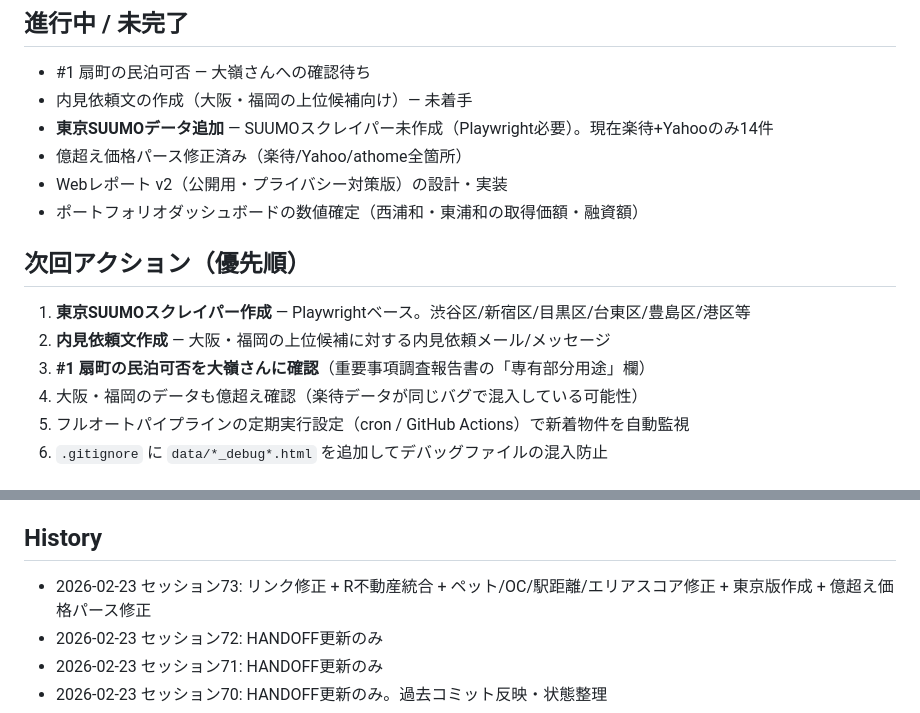
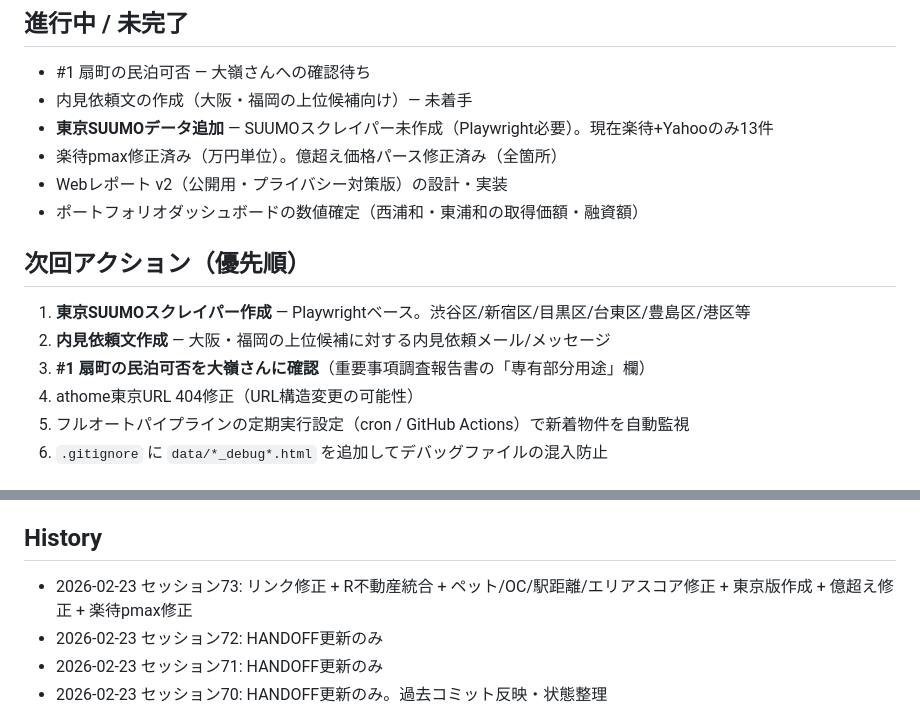
Before and after one commit to ymatz28-beep/property-report, a Markdown page: HANDOFF.md, 2 parts joined by grey strips. Drawn GitHub-style.

Commit message:
Update HANDOFF: session 73 final
Co-Authored-By: Claude Opus 4.6 <noreply@anthropic.com>

```diff
--- a/HANDOFF.md
+++ b/HANDOFF.md
@@ -29,8 +29,8 @@
 ## 進行中 / 未完了
 - #1 扇町の民泊可否 — 大嶺さんへの確認待ち
 - 内見依頼文の作成（大阪・福岡の上位候補向け）— 未着手
-- **東京SUUMOデータ追加** — SUUMOスクレイパー未作成（Playwright必要）。現在楽待+Yahooのみ14件
-- 億超え価格パース修正済み（楽待/Yahoo/athome全箇所）
+- **東京SUUMOデータ追加** — SUUMOスクレイパー未作成（Playwright必要）。現在楽待+Yahooのみ13件
+- 楽待pmax修正済み（万円単位）。億超え価格パース修正済み（全箇所）
 - Webレポート v2（公開用・プライバシー対策版）の設計・実装
 - ポートフォリオダッシュボードの数値確定（西浦和・東浦和の取得価額・融資額）
 
@@ -38,7 +38,7 @@
 1. **東京SUUMOスクレイパー作成** — Playwrightベース。渋谷区/新宿区/目黒区/台東区/豊島区/港区等
 2. **内見依頼文作成** — 大阪・福岡の上位候補に対する内見依頼メール/メッセージ
 3. **#1 扇町の民泊可否を大嶺さんに確認**（重要事項調査報告書の「専有部分用途」欄）
-4. 大阪・福岡のデータも億超え確認（楽待データが同じバグで混入している可能性）
+4. athome東京URL 404修正（URL構造変更の可能性）
 5. フルオートパイプラインの定期実行設定（cron / GitHub Actions）で新着物件を自動監視
 6. `.gitignore` に `data/*_debug*.html` を追加してデバッグファイルの混入防止
 
@@ -72,7 +72,7 @@
 - レポートURL: https://ymatz28-beep.github.io/property-report/
 
 ## History
-- 2026-02-23 セッション73: リンク修正 + R不動産統合 + ペット/OC/駅距離/エリアスコア修正 + 東京版作成 + 億超え価格パース修正
+- 2026-02-23 セッション73: リンク修正 + R不動産統合 + ペット/OC/駅距離/エリアスコア修正 + 東京版作成 + 億超え修正 + 楽待pmax修正
 - 2026-02-23 セッション72: HANDOFF更新のみ
 - 2026-02-23 セッション71: HANDOFF更新のみ
 - 2026-02-23 セッション70: HANDOFF更新のみ。過去コミット反映・状態整理
```
